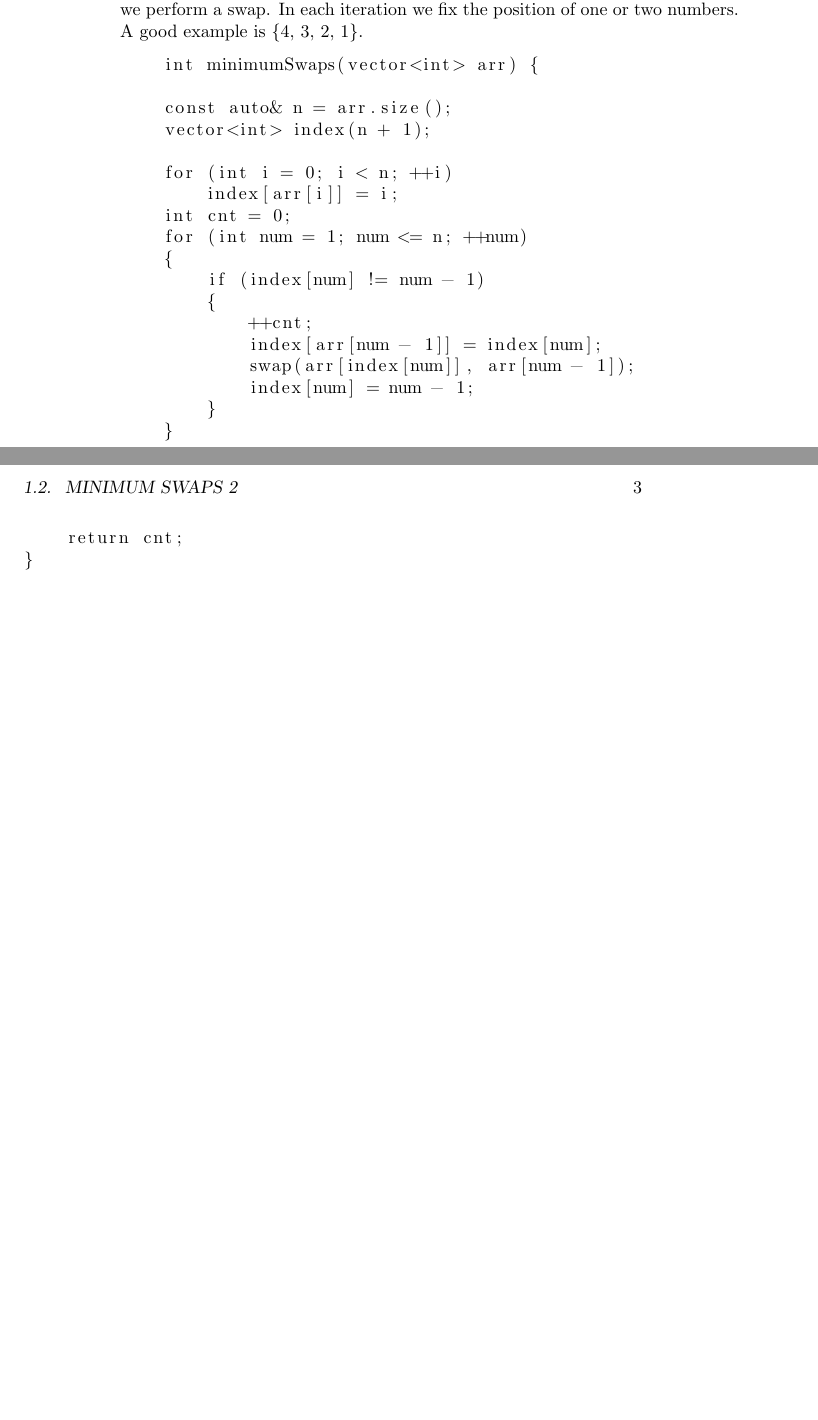
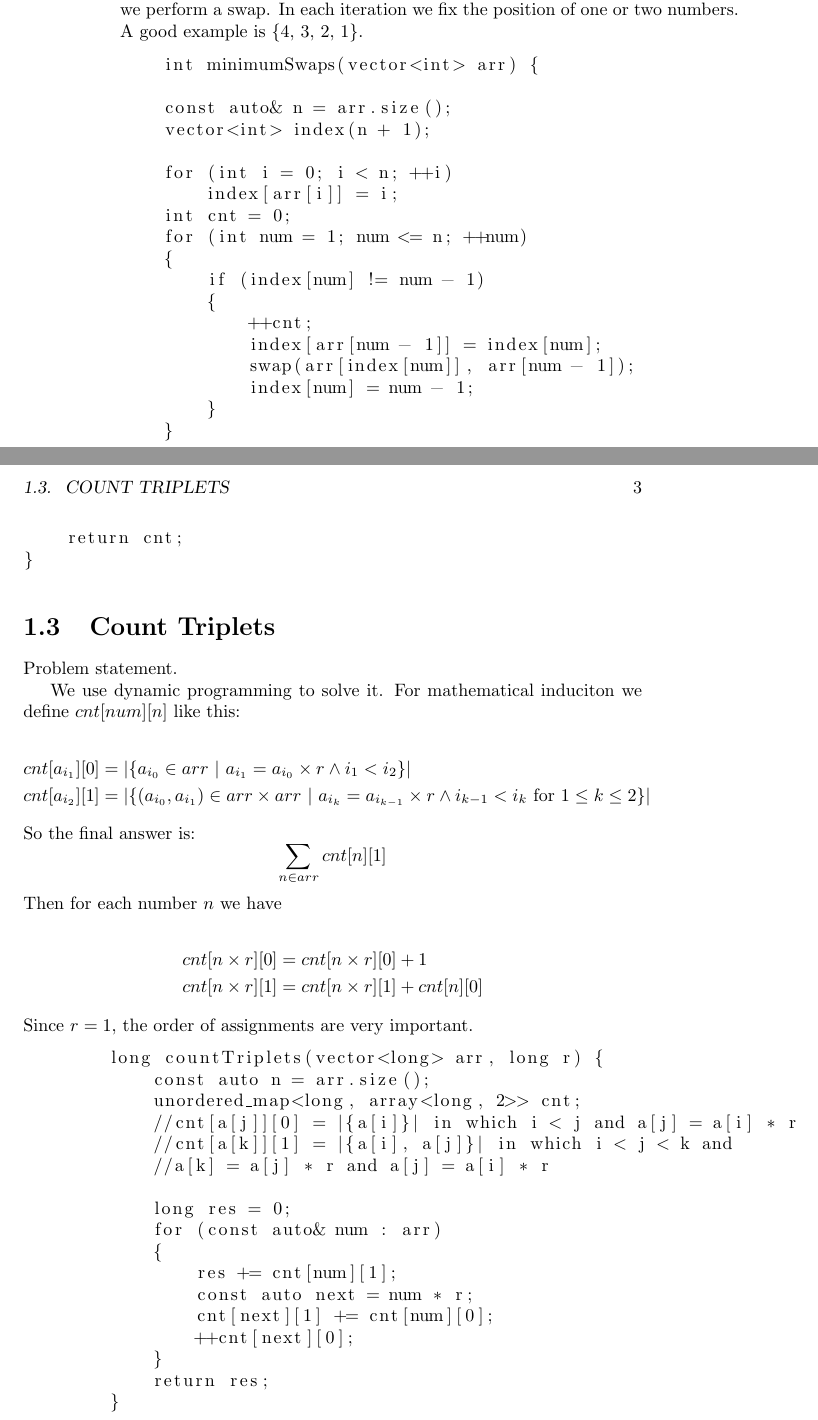
Before and after one commit to QSaman/OnlineContests, a LaTeX book (OnlineContests.tex): two parts of pages 6 and 7 of 7, joined at a grey line, cut so that both start at the same text, the shorter picture padded with empty space. Compiled offline with pdfLaTeX.

Commit message:
Add a new solution

```diff
--- a/OnlineContests.tex
+++ b/OnlineContests.tex
@@ -94,4 +94,49 @@ void minimumBribes(vector<int> q) {
     return cnt;
 }
  	\end{lstlisting}
+ 	\section{Count Triplets}
+ 	\href{https://www.hackerrank.com/challenges/count-triplets-1/problem?h_l=interview&playlist_slugs%5B%5D=interview-preparation-kit&playlist_slugs%5B%5D=dictionaries-hashmaps}{Problem statement}.
+
+ 	\par We use dynamic programming to solve it. For mathematical induciton we define $cnt[num][n]$ like this:
+
+ 	\begin{equation*}
+ 		\begin{split}
+ 		cnt[a_{i_1}][0] &= |\{a_{i_0} \in arr \text{ }| \text{ } a_{i_1} = a_{i_0} \times r \land i_1 < i_2\}| \\
+ 		cnt[a_{i_2}][1] &= |\{(a_{i_0}, a_{i_1}) \in arr \times arr \text{ }| \text{ } a_{i_k} = a_{i_{k - 1}} \times r \land i_{k - 1} < i_k  \text{ for }1 \le k \le 2\}|
+ 		\end{split}
+ 	\end{equation*}
+ 	So the final answer is:
+ 	\begin{equation*}
+ 	\sum_{n \in arr}{cnt[n][1]}
+ 	\end{equation*}
+ 	Then for each number $n$ we have
+
+ 	\begin{equation*}
+ 	\begin{split}
+ 	cnt[n \times r][0] &= cnt[n \times r][0] + 1 \\
+ 	cnt[n \times r][1] &= cnt[n \times r][1] + cnt[n][0]
+ 	\end{split}
+ 	\end{equation*}
+ 	Since $r = 1$, the order of assignments are very important.
+
+ 	\begin{lstlisting}
+        long countTriplets(vector<long> arr, long r) {
+            const auto n = arr.size();
+            unordered_map<long, array<long, 2>> cnt;
+            //cnt[a[j]][0] = |{a[i]}| in which i < j and a[j] = a[i] * r
+            //cnt[a[k]][1] = |{a[i], a[j]}| in which i < j < k and
+            //a[k] = a[j] * r and a[j] = a[i] * r
+
+            long res = 0;
+            for (const auto& num : arr)
+            {
+                res += cnt[num][1];
+                const auto next = num * r;
+                cnt[next][1] += cnt[num][0];
+                ++cnt[next][0];
+            }
+            return res;
+        }
+
+ 	\end{lstlisting}
 \end{document}
```
Also changed, not shown: OnlineContests.pdf.
